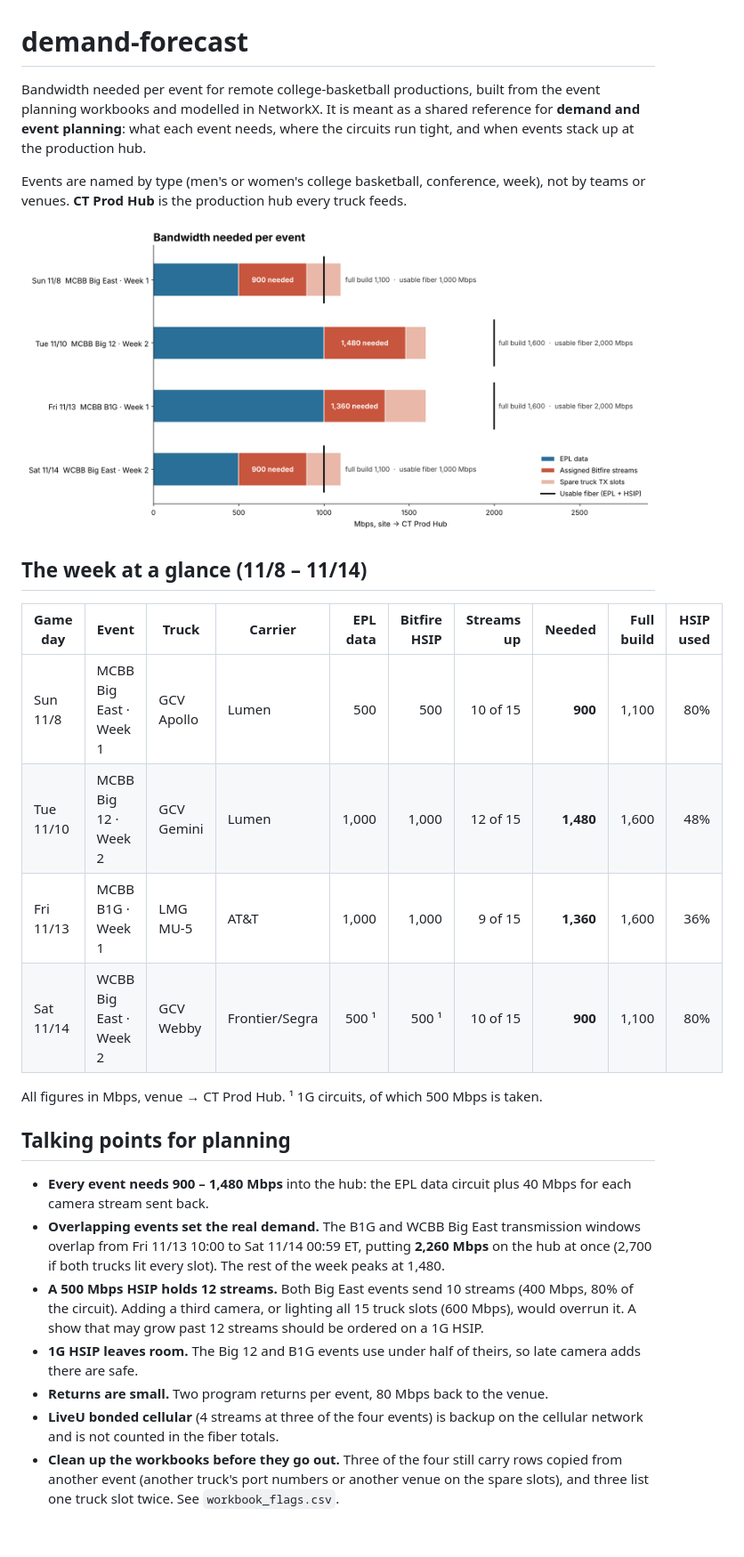
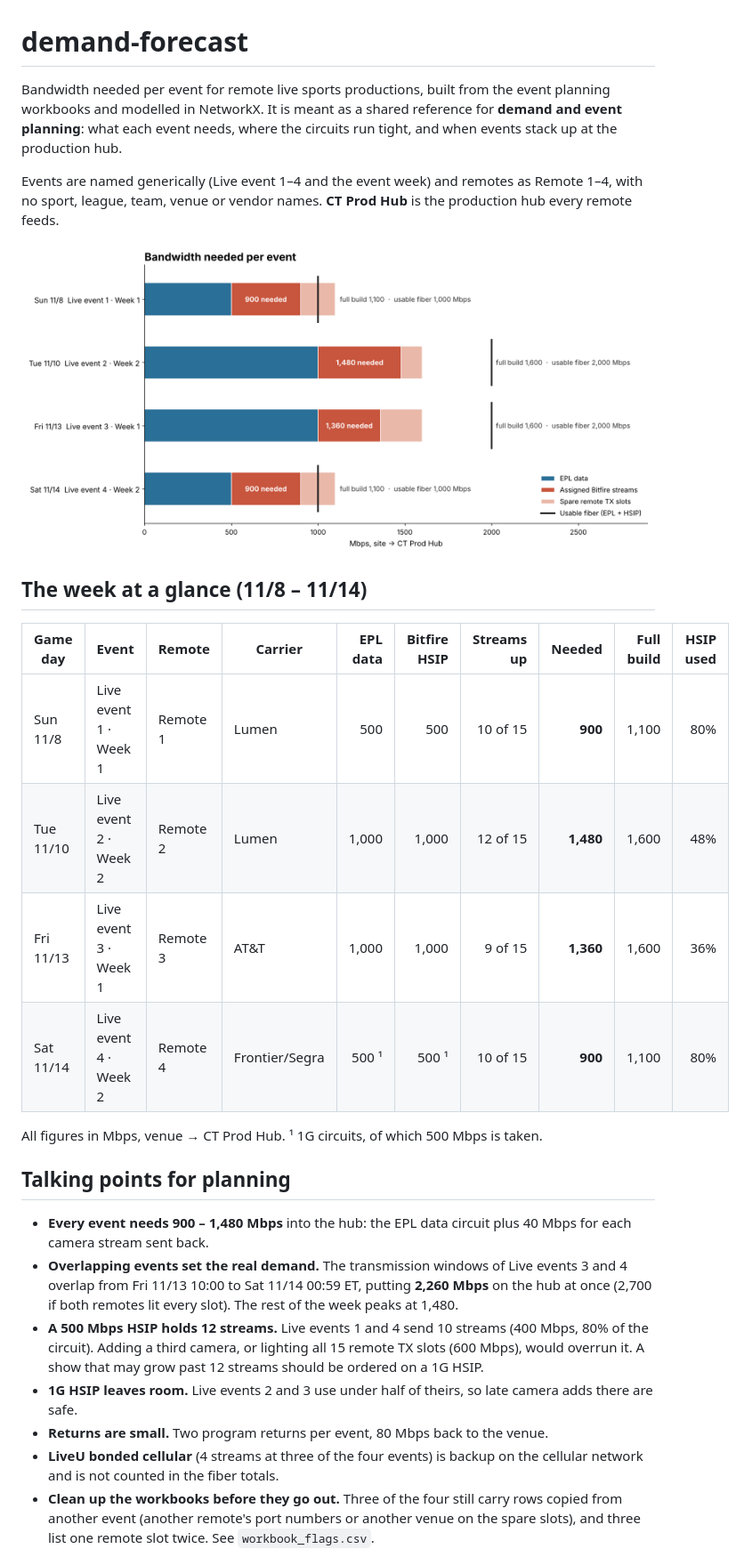
Before and after one commit to sdncoder/network-graphs, a Markdown page: demand-forecast/README.md, the part around one of its changes. Shown at 89% size. Rendered like a GitHub page; pictures changed too: demand-forecast/bandwidth_per_event.png; blank space fills up the shorter version.

```diff
--- a/demand-forecast/README.md
+++ b/demand-forecast/README.md
@@ -1,31 +1,31 @@
 # demand-forecast
 
-Bandwidth needed per event for remote college-basketball productions, built from the event planning workbooks and modelled in NetworkX. It is meant as a shared reference for **demand and event planning**: what each event needs, where the circuits run tight, and when events stack up at the production hub.
+Bandwidth needed per event for remote live sports productions, built from the event planning workbooks and modelled in NetworkX. It is meant as a shared reference for **demand and event planning**: what each event needs, where the circuits run tight, and when events stack up at the production hub.
 
-Events are named by type (men's or women's college basketball, conference, week), not by teams or venues. **CT Prod Hub** is the production hub every truck feeds.
+Events are named generically (Live event 1–4 and the event week) and remotes as Remote 1–4, with no sport, league, team, venue or vendor names. **CT Prod Hub** is the production hub every remote feeds.
 
 ![Bandwidth needed per event](bandwidth_per_event.png)
 
 ## The week at a glance (11/8 – 11/14)
 
-| Game day | Event | Truck | Carrier | EPL data | Bitfire HSIP | Streams up | Needed | Full build | HSIP used |
+| Game day | Event | Remote | Carrier | EPL data | Bitfire HSIP | Streams up | Needed | Full build | HSIP used |
 |---|---|---|---|--:|--:|--:|--:|--:|--:|
-| Sun 11/8 | MCBB Big East · Week 1 | GCV Apollo | Lumen | 500 | 500 | 10 of 15 | **900** | 1,100 | 80% |
-| Tue 11/10 | MCBB Big 12 · Week 2 | GCV Gemini | Lumen | 1,000 | 1,000 | 12 of 15 | **1,480** | 1,600 | 48% |
-| Fri 11/13 | MCBB B1G · Week 1 | LMG MU-5 | AT&T | 1,000 | 1,000 | 9 of 15 | **1,360** | 1,600 | 36% |
-| Sat 11/14 | WCBB Big East · Week 2 | GCV Webby | Frontier/Segra | 500 ¹ | 500 ¹ | 10 of 15 | **900** | 1,100 | 80% |
+| Sun 11/8 | Live event 1 · Week 1 | Remote 1 | Lumen | 500 | 500 | 10 of 15 | **900** | 1,100 | 80% |
+| Tue 11/10 | Live event 2 · Week 2 | Remote 2 | Lumen | 1,000 | 1,000 | 12 of 15 | **1,480** | 1,600 | 48% |
+| Fri 11/13 | Live event 3 · Week 1 | Remote 3 | AT&T | 1,000 | 1,000 | 9 of 15 | **1,360** | 1,600 | 36% |
+| Sat 11/14 | Live event 4 · Week 2 | Remote 4 | Frontier/Segra | 500 ¹ | 500 ¹ | 10 of 15 | **900** | 1,100 | 80% |
 
 All figures in Mbps, venue → CT Prod Hub. ¹ 1G circuits, of which 500 Mbps is taken.
 
 ## Talking points for planning
 
 - **Every event needs 900 – 1,480 Mbps** into the hub: the EPL data circuit plus 40 Mbps for each camera stream sent back.
-- **Overlapping events set the real demand.** The B1G and WCBB Big East transmission windows overlap from Fri 11/13 10:00 to Sat 11/14 00:59 ET, putting **2,260 Mbps** on the hub at once (2,700 if both trucks lit every slot). The rest of the week peaks at 1,480.
-- **A 500 Mbps HSIP holds 12 streams.** Both Big East events send 10 streams (400 Mbps, 80% of the circuit). Adding a third camera, or lighting all 15 truck slots (600 Mbps), would overrun it. A show that may grow past 12 streams should be ordered on a 1G HSIP.
-- **1G HSIP leaves room.** The Big 12 and B1G events use under half of theirs, so late camera adds there are safe.
+- **Overlapping events set the real demand.** The transmission windows of Live events 3 and 4 overlap from Fri 11/13 10:00 to Sat 11/14 00:59 ET, putting **2,260 Mbps** on the hub at once (2,700 if both remotes lit every slot). The rest of the week peaks at 1,480.
+- **A 500 Mbps HSIP holds 12 streams.** Live events 1 and 4 send 10 streams (400 Mbps, 80% of the circuit). Adding a third camera, or lighting all 15 remote TX slots (600 Mbps), would overrun it. A show that may grow past 12 streams should be ordered on a 1G HSIP.
+- **1G HSIP leaves room.** Live events 2 and 3 use under half of theirs, so late camera adds there are safe.
 - **Returns are small.** Two program returns per event, 80 Mbps back to the venue.
 - **LiveU bonded cellular** (4 streams at three of the four events) is backup on the cellular network and is not counted in the fiber totals.
-- **Clean up the workbooks before they go out.** Three of the four still carry rows copied from another event (another truck's port numbers or another venue on the spare slots), and three list one truck slot twice. See `workbook_flags.csv`.
+- **Clean up the workbooks before they go out.** Three of the four still carry rows copied from another event (another remote's port numbers or another venue on the spare slots), and three list one remote slot twice. See `workbook_flags.csv`.
 
 ![Concurrent demand into the CT Prod Hub](hub_timeline.png)
 
```
Also changed, not shown: other parts of demand-forecast/README.md (+4 -4 lines), README.md (+1 -1 lines), demand-forecast/event_paths.png, demand-forecast/hub_timeline.png, 4 other files.
